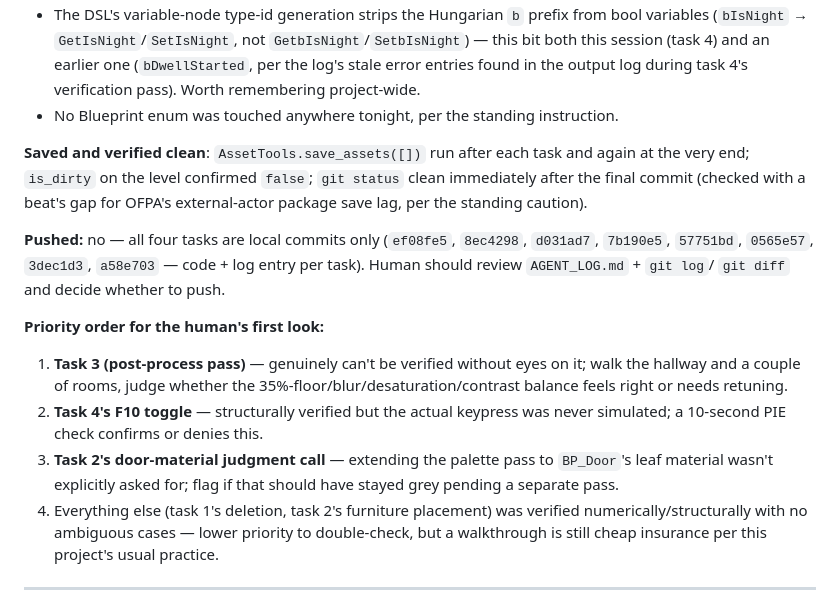
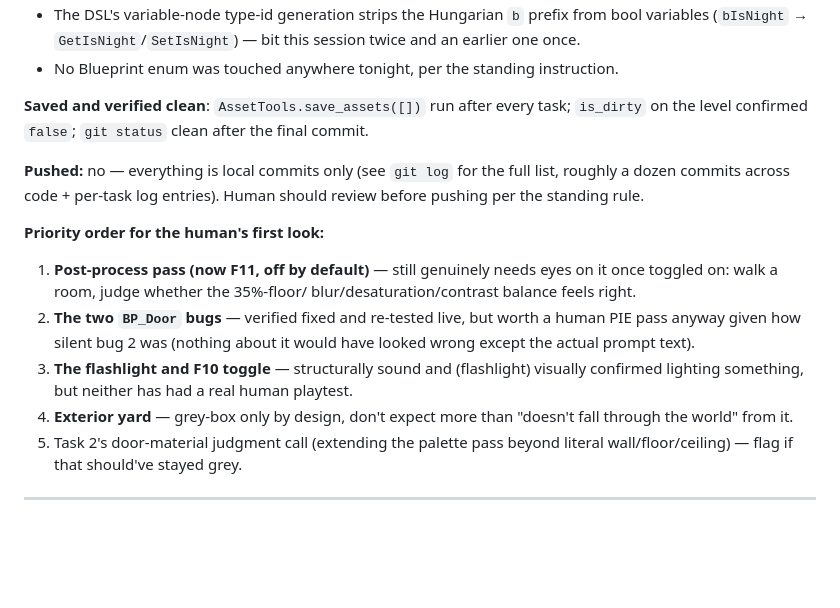
Before and after one commit to ezekielgblount-sketch/peripheral, a Markdown page: AGENT_LOG.md, the part around one of its changes. Drawn GitHub-style; blank space fills up the shorter version.

```diff
--- a/AGENT_LOG.md
+++ b/AGENT_LOG.md
@@ -79,35 +120,30 @@ unverified.
 - The DSL's variable-node type-id generation strips the Hungarian `b` prefix
-  from bool variables (`bIsNight` → `GetIsNight`/`SetIsNight`, not
-  `GetbIsNight`/`SetbIsNight`) — this bit both this session (task 4) and an
-  earlier one (`bDwellStarted`, per the log's stale error entries found in
-  the output log during task 4's verification pass). Worth remembering
-  project-wide.
-- No Blueprint enum was touched anywhere tonight, per the standing
-  instruction.
+  from bool variables (`bIsNight` → `GetIsNight`/`SetIsNight`) — bit this
+  session twice and an earlier one once.
+- No Blueprint enum was touched anywhere tonight, per the standing instruction.
 
-**Saved and verified clean**: `AssetTools.save_assets([])` run after each
-task and again at the very end; `is_dirty` on the level confirmed `false`;
-`git status` clean immediately after the final commit (checked with a beat's
-gap for OFPA's external-actor package save lag, per the standing caution).
+**Saved and verified clean**: `AssetTools.save_assets([])` run after every
+task; `is_dirty` on the level confirmed `false`; `git status` clean after
+the final commit.
 
-**Pushed:** no — all four tasks are local commits only (`ef08fe5`,
-`8ec4298`, `d031ad7`, `7b190e5`, `57751bd`, `0565e57`, `3dec1d3`, `a58e703`
-— code + log entry per task). Human should review `AGENT_LOG.md` + `git log`/
-`git diff` and decide whether to push.
+**Pushed:** no — everything is local commits only (see `git log` for the
+full list, roughly a dozen commits across code + per-task log entries).
+Human should review before pushing per the standing rule.
 
 **Priority order for the human's first look:**
-1. **Task 3 (post-process pass)** — genuinely can't be verified without eyes
-   on it; walk the hallway and a couple of rooms, judge whether the
-   35%-floor/blur/desaturation/contrast balance feels right or needs retuning.
-2. **Task 4's F10 toggle** — structurally verified but the actual keypress
-   was never simulated; a 10-second PIE check confirms or denies this.
-3. **Task 2's door-material judgment call** — extending the palette pass to
-   `BP_Door`'s leaf material wasn't explicitly asked for; flag if that should
-   have stayed grey pending a separate pass.
-4. Everything else (task 1's deletion, task 2's furniture placement) was
-   verified numerically/structurally with no ambiguous cases — lower
-   priority to double-check, but a walkthrough is still cheap insurance per
-   this project's usual practice.
+1. **Post-process pass (now F11, off by default)** — still genuinely needs
+   eyes on it once toggled on: walk a room, judge whether the 35%-floor/
+   blur/desaturation/contrast balance feels right.
+2. **The two `BP_Door` bugs** — verified fixed and re-tested live, but
+   worth a human PIE pass anyway given how silent bug 2 was (nothing about
+   it would have looked wrong except the actual prompt text).
+3. **The flashlight and F10 toggle** — structurally sound and (flashlight)
+   visually confirmed lighting something, but neither has had a real human
+   playtest.
+4. **Exterior yard** — grey-box only by design, don't expect more than
+   "doesn't fall through the world" from it.
+5. Task 2's door-material judgment call (extending the palette pass beyond
+   literal wall/floor/ceiling) — flag if that should've stayed grey.
 
 ---
 
```
Also changed, not shown: other parts of AGENT_LOG.md (+97 -56 lines).
